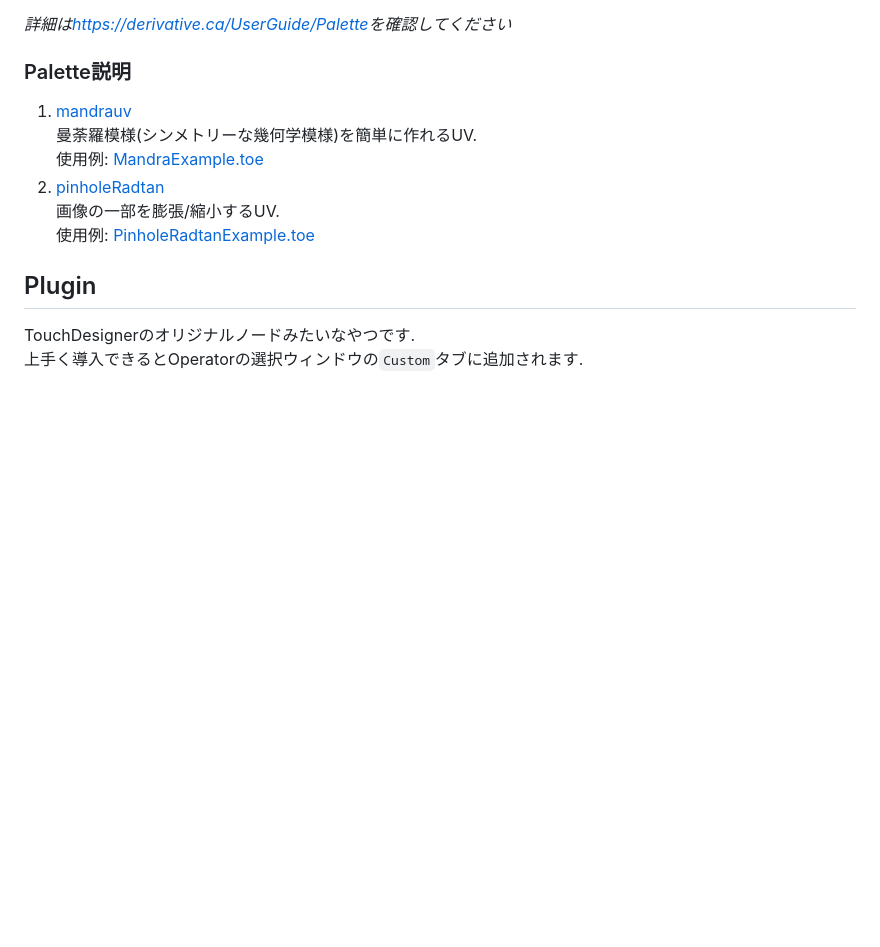
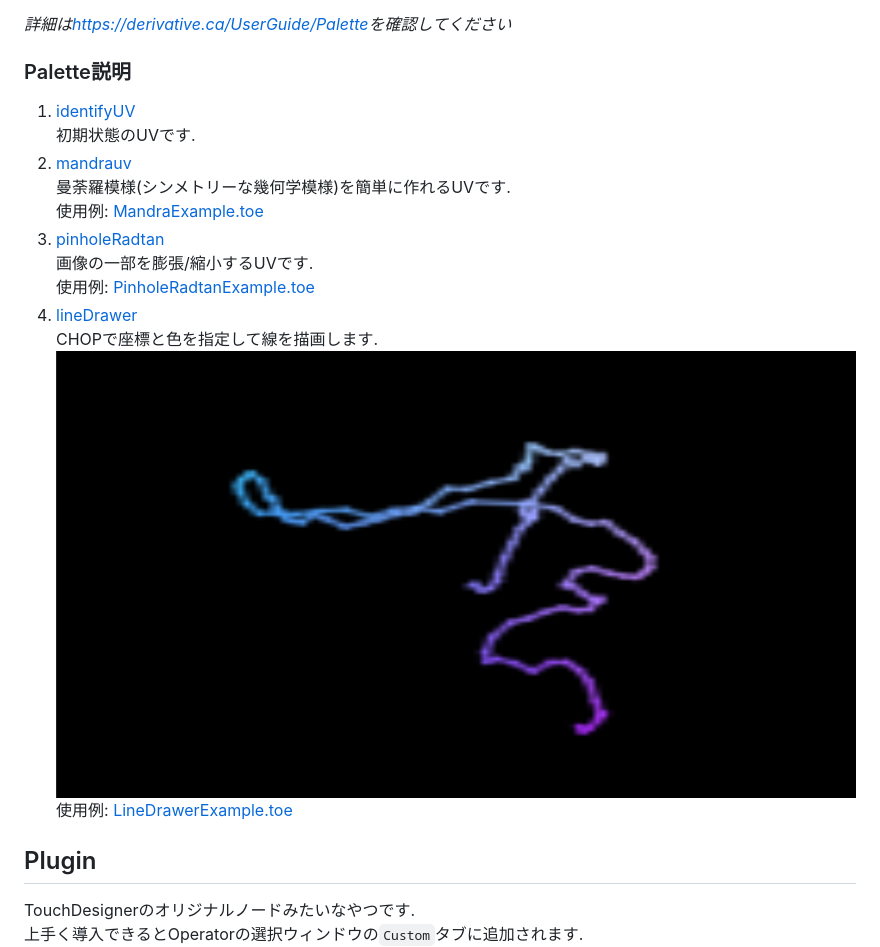
Before and after one commit to Shinh0707/TouchDesignerShareDatas, a Markdown page: README.md, the part around the change. GitHub-like rendering; pictures changed too: doc/LineDrawer.png (added); blank space fills up the shorter version.

Commit message:
lineDrawer追加

```diff
--- a/README.md
+++ b/README.md
@@ -19,12 +19,18 @@ TouchDesignerの左側のタブにあるプリセットみたいなやつです.
 *詳細は[https://derivative.ca/UserGuide/Palette](https://derivative.ca/UserGuide/Palette)を確認してください*
 
 ### Palette説明
-1. [mandrauv](Palette/mandrauv.tox)
-	曼荼羅模様(シンメトリーな幾何学模様)を簡単に作れるUV.
+1. [identifyUV](Palette/identifyUV.tox)
+	初期状態のUVです.
+2. [mandrauv](Palette/mandrauv.tox)
+	曼荼羅模様(シンメトリーな幾何学模様)を簡単に作れるUVです.
 	使用例: [MandraExample.toe](Projects/MandraExample.toe)
-2. [pinholeRadtan](Palette/pinholeRadtan.tox)
-	画像の一部を膨張/縮小するUV.
+3. [pinholeRadtan](Palette/pinholeRadtan.tox)
+	画像の一部を膨張/縮小するUVです.
 	使用例: [PinholeRadtanExample.toe](Projects/PinholeRadtanExample.toe)
+4. [lineDrawer](Palette/lineDrawer.tox)
+	CHOPで座標と色を指定して線を描画します.
+	![lineDrawer](doc/LineDrawer.png)
+	使用例: [LineDrawerExample.toe](Projects/LineDrawerExample.toe "LineDrawerの使用例")
 
 ## Plugin
 TouchDesignerのオリジナルノードみたいなやつです.
```
Also changed, not shown: 3 other files.
